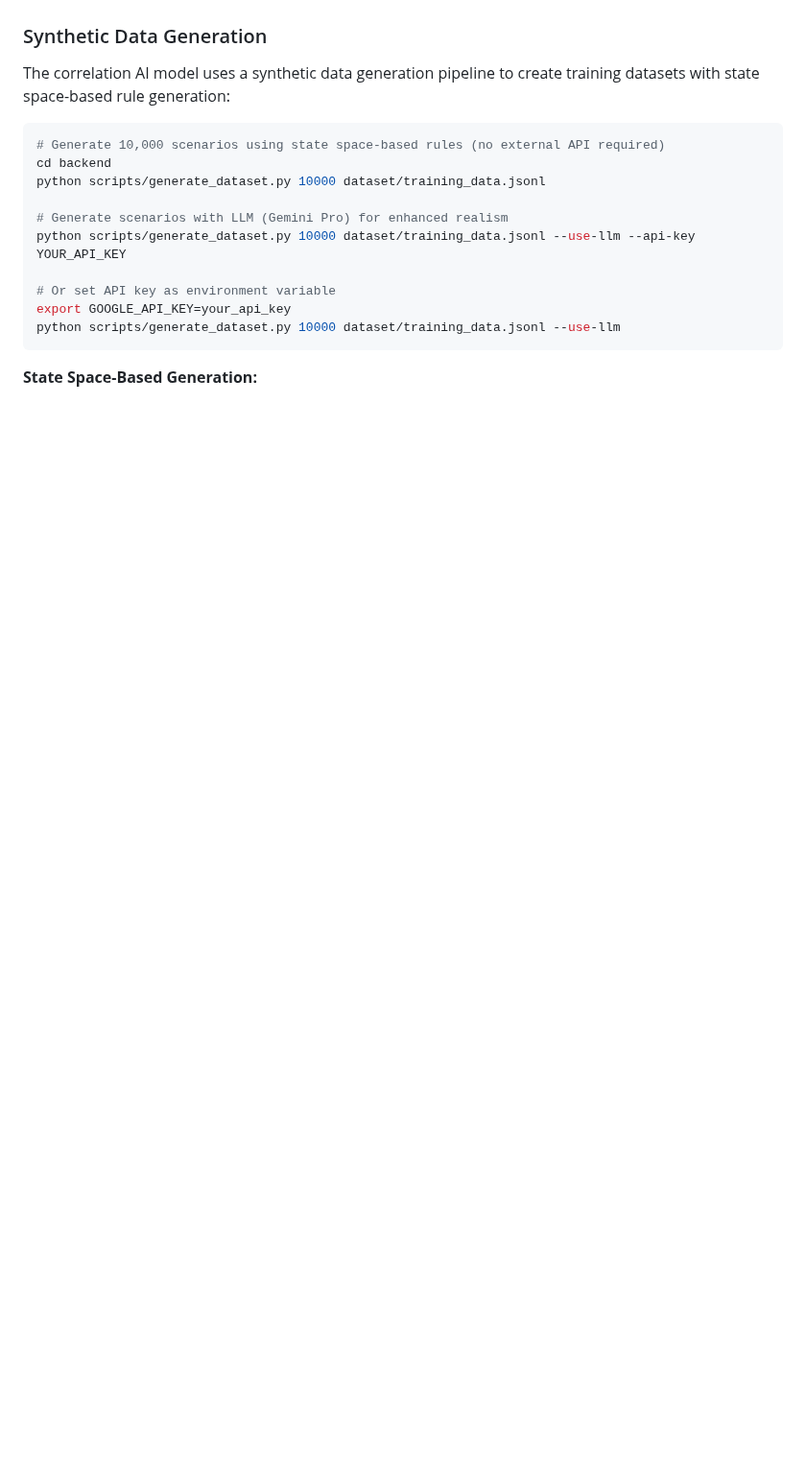
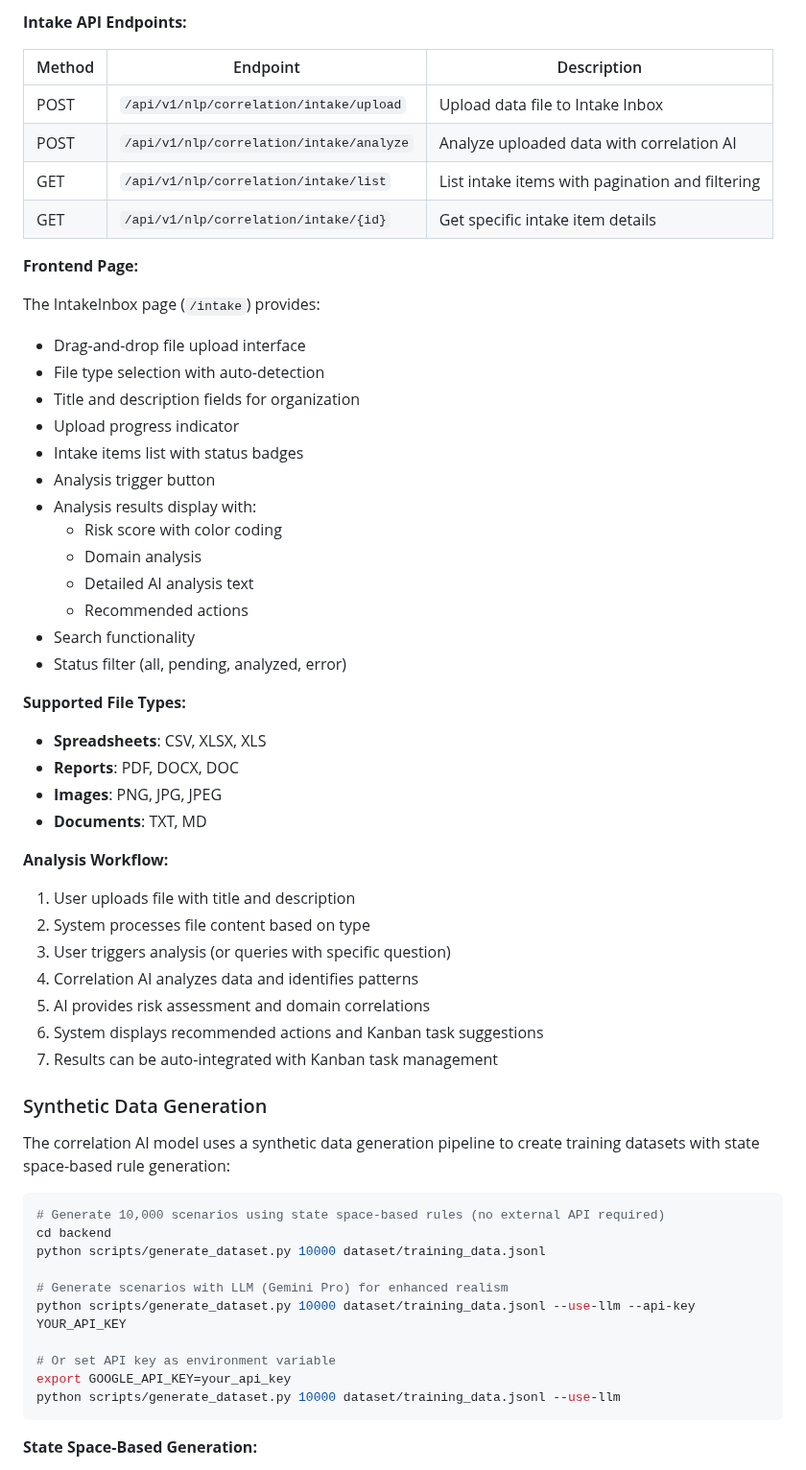
Before and after one commit to SoundSafe-Dev/OmniusGrid-X, a Markdown page: README.md, the part around one of its changes. Shown at 96% size. Drawn GitHub-style; blank space fills up the shorter version.

```diff
--- a/README.md
+++ b/README.md
@@ -442,3 +496,45 @@ AI-recommended tasks are mapped to Kanban task types:
+**Intake API Endpoints:**
+
+| Method | Endpoint | Description |
+|--------|----------|-------------|
+| POST | `/api/v1/nlp/correlation/intake/upload` | Upload data file to Intake Inbox |
+| POST | `/api/v1/nlp/correlation/intake/analyze` | Analyze uploaded data with correlation AI |
+| GET | `/api/v1/nlp/correlation/intake/list` | List intake items with pagination and filtering |
+| GET | `/api/v1/nlp/correlation/intake/{id}` | Get specific intake item details |
+
+**Frontend Page:**
+
+The IntakeInbox page (`/intake`) provides:
+- Drag-and-drop file upload interface
+- File type selection with auto-detection
+- Title and description fields for organization
+- Upload progress indicator
+- Intake items list with status badges
+- Analysis trigger button
+- Analysis results display with:
+  - Risk score with color coding
+  - Domain analysis
+  - Detailed AI analysis text
+  - Recommended actions
+- Search functionality
+- Status filter (all, pending, analyzed, error)
+
+**Supported File Types:**
+
+- **Spreadsheets**: CSV, XLSX, XLS
+- **Reports**: PDF, DOCX, DOC
+- **Images**: PNG, JPG, JPEG
+- **Documents**: TXT, MD
+
+**Analysis Workflow:**
+
+1. User uploads file with title and description
+2. System processes file content based on type
+3. User triggers analysis (or queries with specific question)
+4. Correlation AI analyzes data and identifies patterns
+5. AI provides risk assessment and domain correlations
+6. System displays recommended actions and Kanban task suggestions
+7. Results can be auto-integrated with Kanban task management
 
 ### Synthetic Data Generation
 
```
Also changed, not shown: other parts of README.md (+54 -0 lines).
